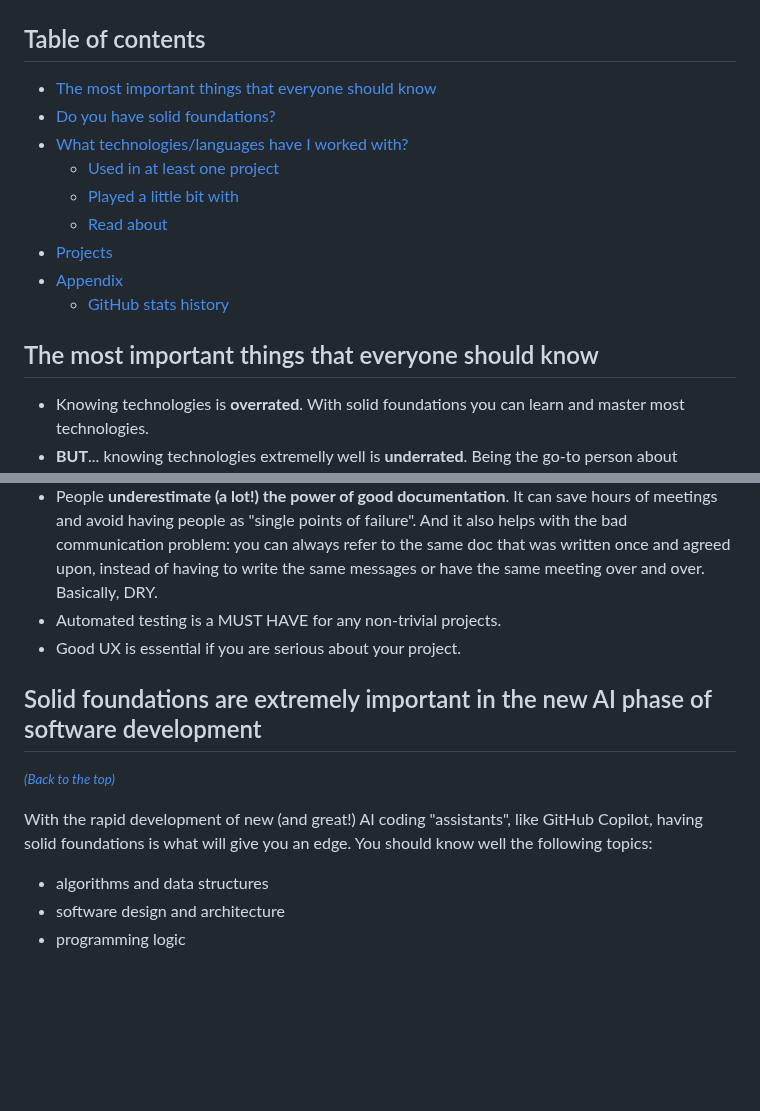
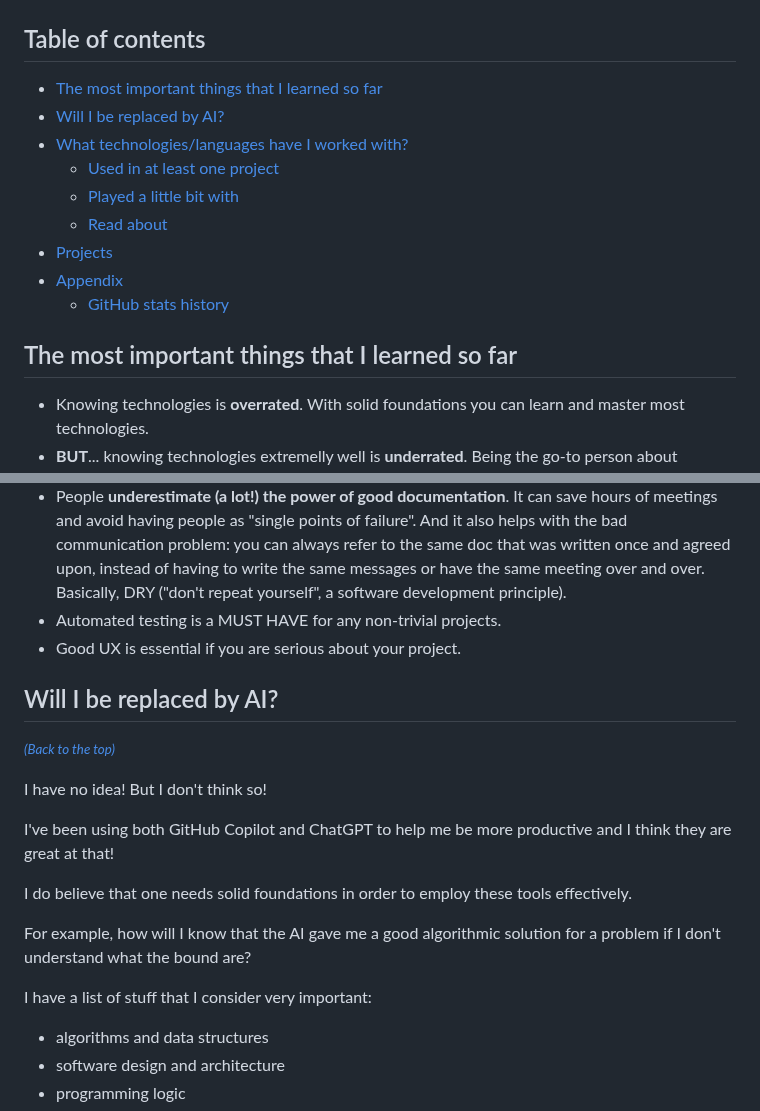
Before and after one commit to marcelocra/marcelocra, a Markdown page: details.md, 2 parts joined by grey strips. Drawn GitHub-style; blank space fills up the shorter version.

```diff
--- a/details.md
+++ b/details.md
@@ -31,9 +31,9 @@ _[Historic data](./details.md#github-stats-history)._
 
 ## Table of contents <a name="toc"></a>
 
--   [The most important things that everyone should know](#should-know)
--   [Do you have solid foundations?](#solid-foundations)
--   [What technologies/languages have I worked with? ](#tech)
+-   [The most important things that I learned so far](#should-know)
+-   [Will I be replaced by AI?](#solid-foundations)
+-   [What technologies/languages have I worked with?](#tech)
     -   [Used in at least one project](#project)
     -   [Played a little bit with](#played)
     -   [Read about](#read-about)
@@ -41,7 +41,7 @@ _[Historic data](./details.md#github-stats-history)._
 -   [Appendix](#appendix)
     -   [GitHub stats history](#github-stats-history)
 
-## The most important things that everyone should know <a name="should-know"></a>
+## The most important things that I learned so far <a name="should-know"></a>
 
 -   Knowing technologies is **overrated**. With solid foundations you can learn
     and master most technologies.
@@ -68,17 +68,26 @@ _[Historic data](./details.md#github-stats-history)._
     failure". And it also helps with the bad communication problem: you can
     always refer to the same doc that was written once and agreed upon, instead
     of having to write the same messages or have the same meeting over and over.
-    Basically, DRY.
+    Basically, DRY ("don't repeat yourself", a software development principle).
 -   Automated testing is a MUST HAVE for any non-trivial projects.
 -   Good UX is essential if you are serious about your project.
 
-## Solid foundations are extremely important in the new AI phase of software development <a name="solid-foundations"></a>
+## Will I be replaced by AI? <a name="solid-foundations"></a>
 
 _[<small>(Back to the top)</small>](#me)_
 
-With the rapid development of new (and great!) AI coding "assistants", like
-GitHub Copilot, having solid foundations is what will give you an edge. You
-should know well the following topics:
+I have no idea! But I don't think so!
+
+I've been using both GitHub Copilot and ChatGPT to help me be more productive
+and I think they are great at that!
+
+I do believe that one needs solid foundations in order to employ these tools
+effectively.
+
+For example, how will I know that the AI gave me a good algorithmic solution
+for a problem if I don't understand what the bound are?
+
+I have a list of stuff that I consider very important:
 
 -   algorithms and data structures
 -   software design and architecture
```
